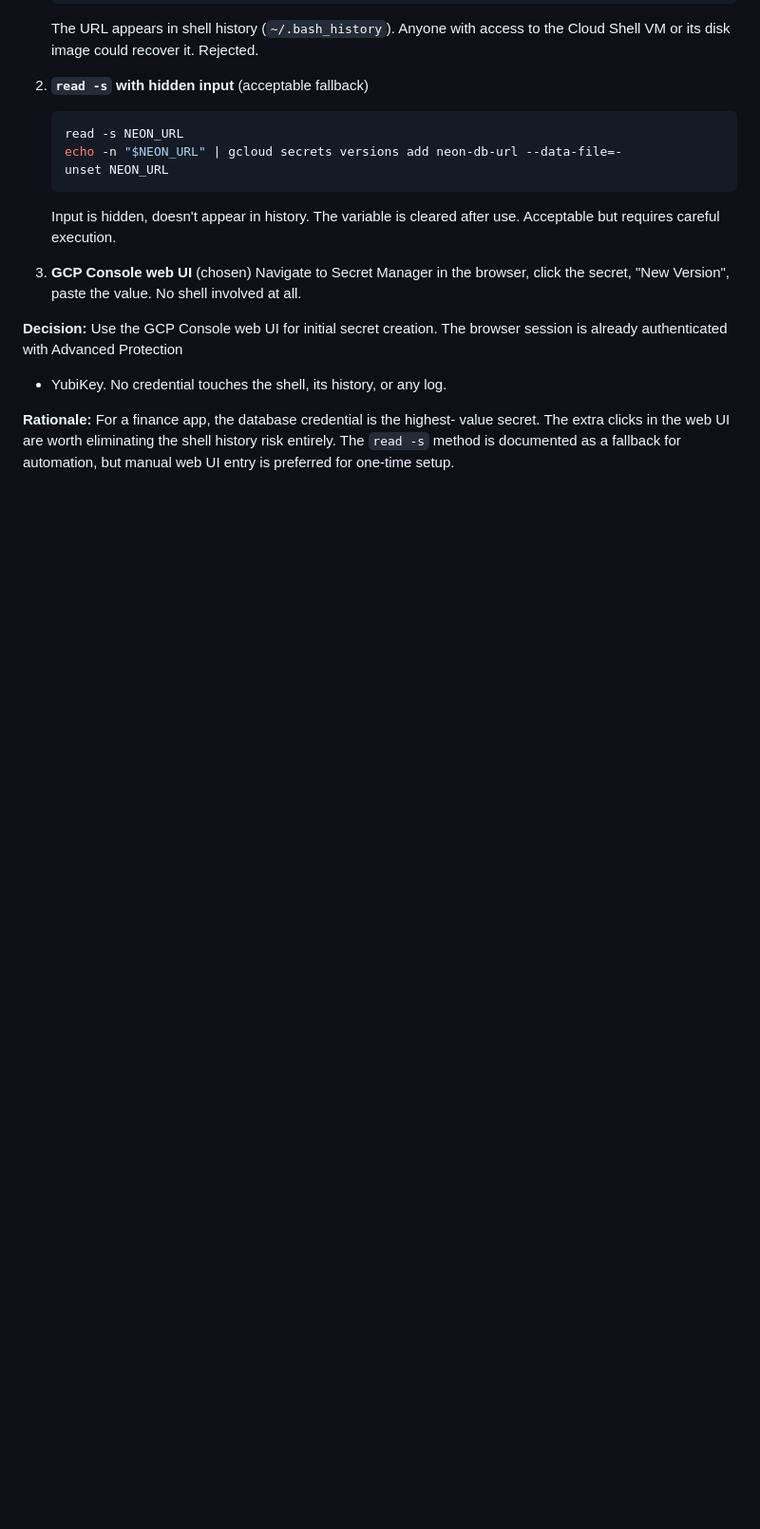
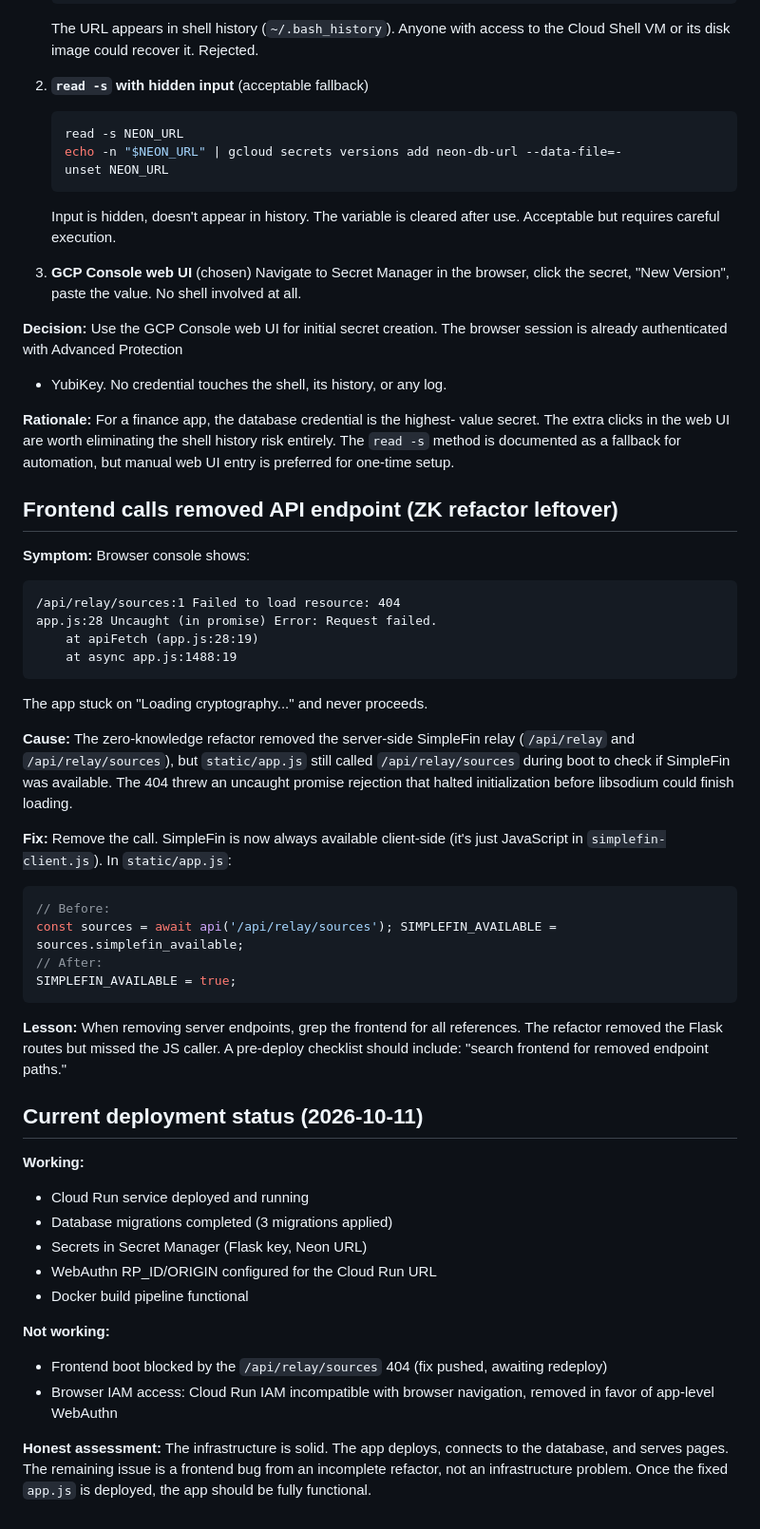
Before and after one commit to PaulinoTech1/Mindful-Money, a Markdown page: docs/CLOUD_RUN_TROUBLESHOOTING.md, the part around the change. Shown at 95% size. Drawn GitHub-style; blank space fills up the shorter version.

Commit message:
Document /api/relay/sources frontend bug and current honest status

````diff
--- a/docs/CLOUD_RUN_TROUBLESHOOTING.md
+++ b/docs/CLOUD_RUN_TROUBLESHOOTING.md
@@ -361,3 +361,54 @@ value secret. The extra clicks in the web UI are worth eliminating
 the shell history risk entirely. The `read -s` method is documented
 as a fallback for automation, but manual web UI entry is preferred
 for one-time setup.
+
+## Frontend calls removed API endpoint (ZK refactor leftover)
+
+**Symptom:** Browser console shows:
+```
+/api/relay/sources:1 Failed to load resource: 404
+app.js:28 Uncaught (in promise) Error: Request failed.
+    at apiFetch (app.js:28:19)
+    at async app.js:1488:19
+```
+The app stuck on "Loading cryptography..." and never proceeds.
+
+**Cause:** The zero-knowledge refactor removed the server-side SimpleFin
+relay (`/api/relay` and `/api/relay/sources`), but `static/app.js` still
+called `/api/relay/sources` during boot to check if SimpleFin was available.
+The 404 threw an uncaught promise rejection that halted initialization
+before libsodium could finish loading.
+
+**Fix:** Remove the call. SimpleFin is now always available client-side
+(it's just JavaScript in `simplefin-client.js`). In `static/app.js`:
+```javascript
+// Before:
+const sources = await api('/api/relay/sources'); SIMPLEFIN_AVAILABLE = sources.simplefin_available;
+// After:
+SIMPLEFIN_AVAILABLE = true;
+```
+
+**Lesson:** When removing server endpoints, grep the frontend for all
+references. The refactor removed the Flask routes but missed the JS
+caller. A pre-deploy checklist should include: "search frontend for
+removed endpoint paths."
+
+## Current deployment status (2026-10-11)
+
+**Working:**
+- Cloud Run service deployed and running
+- Database migrations completed (3 migrations applied)
+- Secrets in Secret Manager (Flask key, Neon URL)
+- WebAuthn RP_ID/ORIGIN configured for the Cloud Run URL
+- Docker build pipeline functional
+
+**Not working:**
+- Frontend boot blocked by the `/api/relay/sources` 404 (fix pushed,
+  awaiting redeploy)
+- Browser IAM access: Cloud Run IAM incompatible with browser navigation,
+  removed in favor of app-level WebAuthn
+
+**Honest assessment:** The infrastructure is solid. The app deploys,
+connects to the database, and serves pages. The remaining issue is a
+frontend bug from an incomplete refactor, not an infrastructure problem.
+Once the fixed `app.js` is deployed, the app should be fully functional.
````
